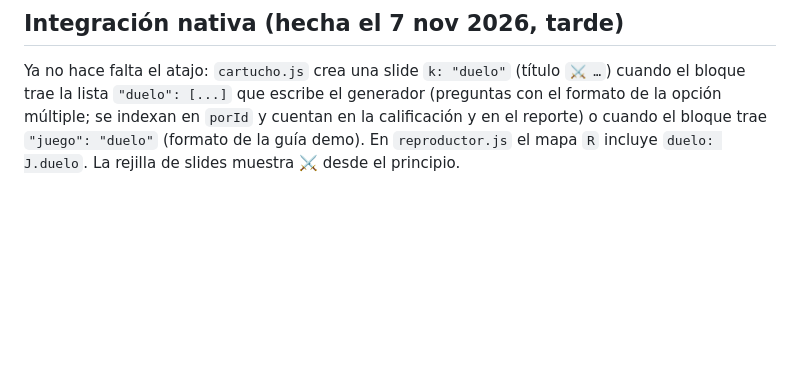
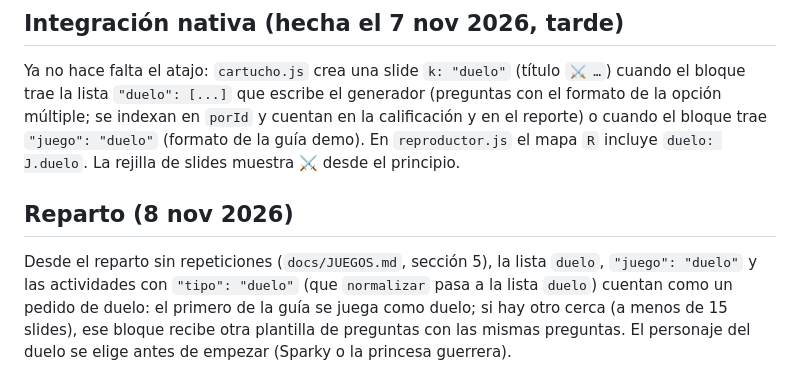
Before and after one commit to Danflores01/accesos-lumio, a Markdown page: docs/JUEGO-DUELO.md, the part around the change. Rendered like a GitHub page; blank space fills up the shorter version.

Commit message:
Documentación: el duelo dentro del reparto de plantillas y con elección de personaje
Co-Authored-By: Claude Opus 5.5 <noreply@anthropic.com>

```diff
--- a/docs/JUEGO-DUELO.md
+++ b/docs/JUEGO-DUELO.md
@@ -57,3 +57,10 @@ Ya no hace falta el atajo: `cartucho.js` crea una slide `k: "duelo"` (título `
 `"duelo": [...]` que escribe el generador (preguntas con el formato de la opción múltiple; se indexan en `porId` y
 cuentan en la calificación y en el reporte) o cuando el bloque trae `"juego": "duelo"` (formato de la guía demo). En
 `reproductor.js` el mapa `R` incluye `duelo: J.duelo`. La rejilla de slides muestra ⚔️ desde el principio.
+
+## Reparto (8 nov 2026)
+
+Desde el reparto sin repeticiones (`docs/JUEGOS.md`, sección 5), la lista `duelo`, `"juego": "duelo"` y las actividades
+con `"tipo": "duelo"` (que `normalizar` pasa a la lista `duelo`) cuentan como un pedido de duelo: el primero de la guía
+se juega como duelo; si hay otro cerca (a menos de 15 slides), ese bloque recibe otra plantilla de preguntas con las
+mismas preguntas. El personaje del duelo se elige antes de empezar (Sparky o la princesa guerrera).
```
